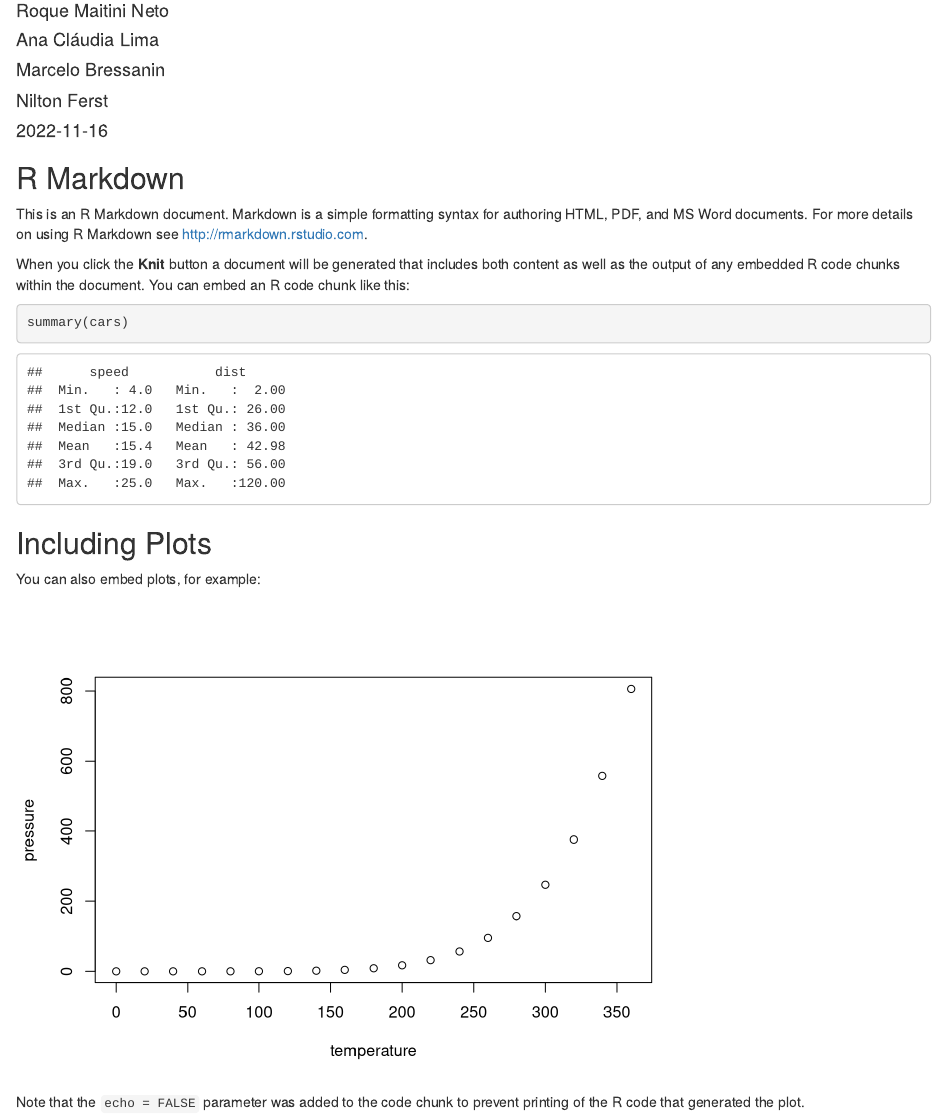
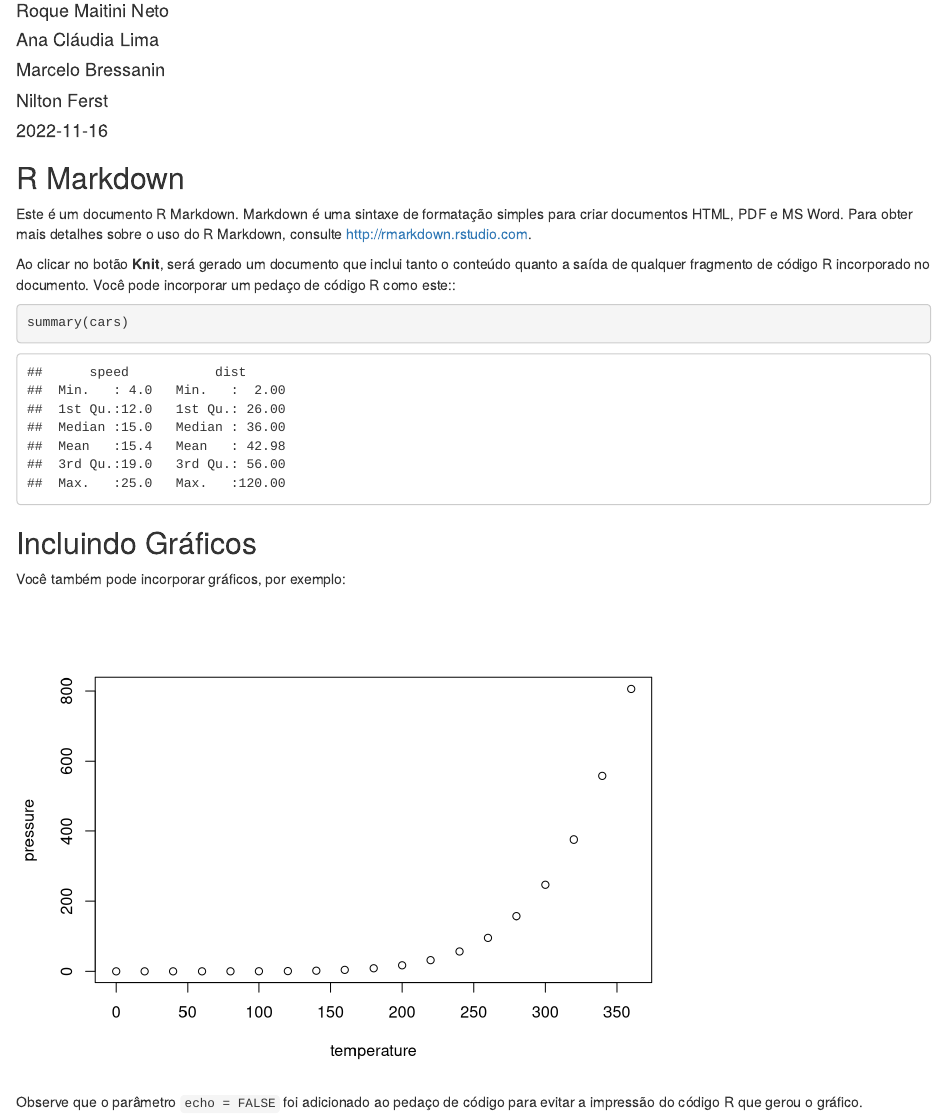
Before and after one commit to DaInLab/mit-grupo-2-2022, an R Markdown document (codigo/covid19-i-hes-grupo-2.Rmd): the page in a window 1100 px wide, from 110 px down. Rendered offline with R 4.5, knitr and Pandoc, with nearby package versions.

Commit message:
Atualizando via W-10: 2022-11-16.

````diff
--- a/codigo/covid19-i-hes-grupo-2.Rmd
+++ b/codigo/covid19-i-hes-grupo-2.Rmd
@@ -7,8 +7,8 @@ author:
 - Nilton Ferst
 date: "`r Sys.Date()`"
 output:
+  word_document: default
   html_document: default
-  word_document: default
   pdf_document: default
 ---
 
@@ -18,20 +18,20 @@ knitr::opts_chunk$set(echo = TRUE)
 
 ## R Markdown
 
-This is an R Markdown document. Markdown is a simple formatting syntax for authoring HTML, PDF, and MS Word documents. For more details on using R Markdown see <http://rmarkdown.rstudio.com>.
+Este é um documento R Markdown. Markdown é uma sintaxe de formatação simples para criar documentos HTML, PDF e MS Word. Para obter mais detalhes sobre o uso do R Markdown, consulte http://rmarkdown.rstudio.com.
 
-When you click the **Knit** button a document will be generated that includes both content as well as the output of any embedded R code chunks within the document. You can embed an R code chunk like this:
+Ao clicar no botão **Knit**, será gerado um documento que inclui tanto o conteúdo quanto a saída de qualquer fragmento de código R incorporado no documento. Você pode incorporar um pedaço de código R como este::
 
 ```{r cars}
 summary(cars)
 ```
 
-## Including Plots
+## Incluindo Gráficos
 
-You can also embed plots, for example:
+Você também pode incorporar gráficos, por exemplo:
 
 ```{r pressure, echo=FALSE}
 plot(pressure)
 ```
 
-Note that the `echo = FALSE` parameter was added to the code chunk to prevent printing of the R code that generated the plot.
+Observe que o parâmetro `echo = FALSE` foi adicionado ao pedaço de código para evitar a impressão do código R que gerou o gráfico.
````
Also changed, not shown: codigo/covid19-i-hes-grupo-2.html, 1 other file.
